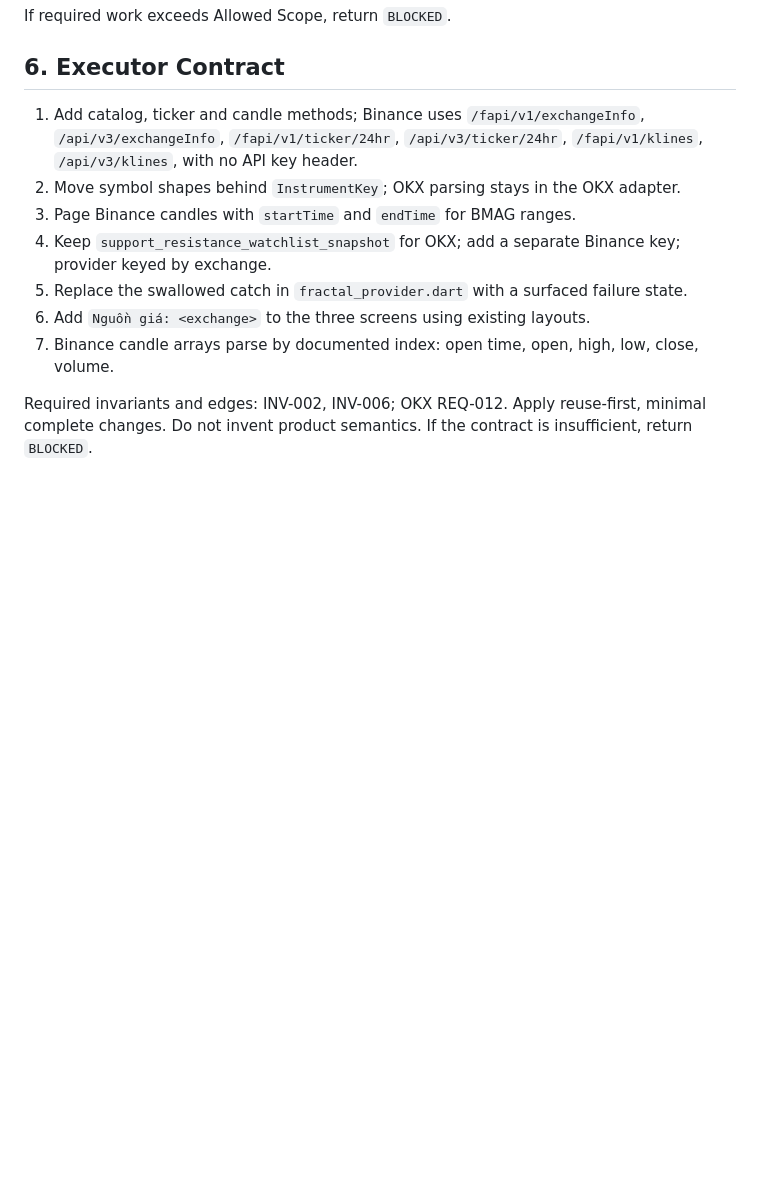
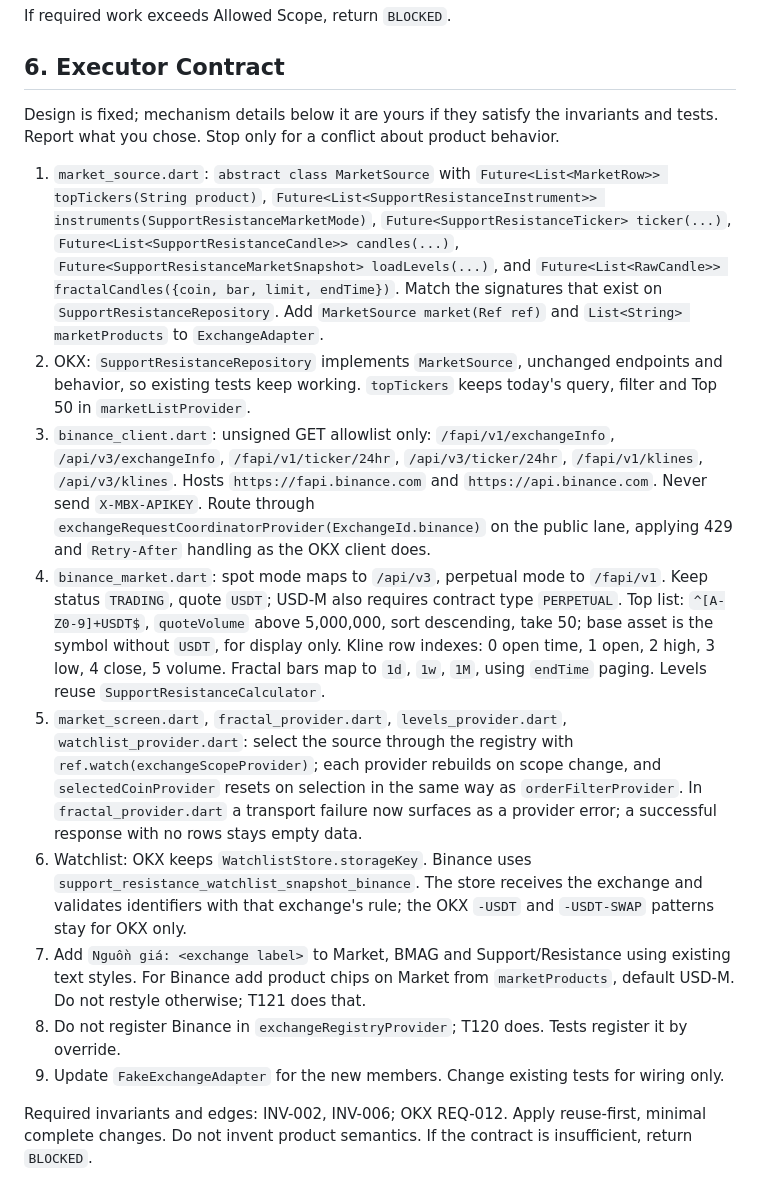
Before and after one commit to locnguyenhuu0024/trading_balance_f, a Markdown page: tasks/task_118_exchange_market_data.md, the part around one of its changes. GitHub-like rendering; blank space fills up the shorter version.

```diff
--- a/tasks/task_118_exchange_market_data.md
+++ b/tasks/task_118_exchange_market_data.md
@@ -60,13 +85,17 @@ If required work exceeds Allowed Scope, return `BLOCKED`.
 
 ## 6. Executor Contract
 
-1. Add catalog, ticker and candle methods; Binance uses `/fapi/v1/exchangeInfo`, `/api/v3/exchangeInfo`, `/fapi/v1/ticker/24hr`, `/api/v3/ticker/24hr`, `/fapi/v1/klines`, `/api/v3/klines`, with no API key header.
-2. Move symbol shapes behind `InstrumentKey`; OKX parsing stays in the OKX adapter.
-3. Page Binance candles with `startTime` and `endTime` for BMAG ranges.
-4. Keep `support_resistance_watchlist_snapshot` for OKX; add a separate Binance key; provider keyed by exchange.
-5. Replace the swallowed catch in `fractal_provider.dart` with a surfaced failure state.
-6. Add `Nguồn giá: <exchange>` to the three screens using existing layouts.
-7. Binance candle arrays parse by documented index: open time, open, high, low, close, volume.
+Design is fixed; mechanism details below it are yours if they satisfy the invariants and tests. Report what you chose. Stop only for a conflict about product behavior.
+
+1. `market_source.dart`: `abstract class MarketSource` with `Future<List<MarketRow>> topTickers(String product)`, `Future<List<SupportResistanceInstrument>> instruments(SupportResistanceMarketMode)`, `Future<SupportResistanceTicker> ticker(...)`, `Future<List<SupportResistanceCandle>> candles(...)`, `Future<SupportResistanceMarketSnapshot> loadLevels(...)`, and `Future<List<RawCandle>> fractalCandles({coin, bar, limit, endTime})`. Match the signatures that exist on `SupportResistanceRepository`. Add `MarketSource market(Ref ref)` and `List<String> marketProducts` to `ExchangeAdapter`.
+2. OKX: `SupportResistanceRepository` implements `MarketSource`, unchanged endpoints and behavior, so existing tests keep working. `topTickers` keeps today's query, filter and Top 50 in `marketListProvider`.
+3. `binance_client.dart`: unsigned GET allowlist only: `/fapi/v1/exchangeInfo`, `/api/v3/exchangeInfo`, `/fapi/v1/ticker/24hr`, `/api/v3/ticker/24hr`, `/fapi/v1/klines`, `/api/v3/klines`. Hosts `https://fapi.binance.com` and `https://api.binance.com`. Never send `X-MBX-APIKEY`. Route through `exchangeRequestCoordinatorProvider(ExchangeId.binance)` on the public lane, applying 429 and `Retry-After` handling as the OKX client does.
+4. `binance_market.dart`: spot mode maps to `/api/v3`, perpetual mode to `/fapi/v1`. Keep status `TRADING`, quote `USDT`; USD-M also requires contract type `PERPETUAL`. Top list: `^[A-Z0-9]+USDT$`, `quoteVolume` above 5,000,000, sort descending, take 50; base asset is the symbol without `USDT`, for display only. Kline row indexes: 0 open time, 1 open, 2 high, 3 low, 4 close, 5 volume. Fractal bars map to `1d`, `1w`, `1M`, using `endTime` paging. Levels reuse `SupportResistanceCalculator`.
+5. `market_screen.dart`, `fractal_provider.dart`, `levels_provider.dart`, `watchlist_provider.dart`: select the source through the registry with `ref.watch(exchangeScopeProvider)`; each provider rebuilds on scope change, and `selectedCoinProvider` resets on selection in the same way as `orderFilterProvider`. In `fractal_provider.dart` a transport failure now surfaces as a provider error; a successful response with no rows stays empty data.
+6. Watchlist: OKX keeps `WatchlistStore.storageKey`. Binance uses `support_resistance_watchlist_snapshot_binance`. The store receives the exchange and validates identifiers with that exchange's rule; the OKX `-USDT` and `-USDT-SWAP` patterns stay for OKX only.
+7. Add `Nguồn giá: <exchange label>` to Market, BMAG and Support/Resistance using existing text styles. For Binance add product chips on Market from `marketProducts`, default USD-M. Do not restyle otherwise; T121 does that.
+8. Do not register Binance in `exchangeRegistryProvider`; T120 does. Tests register it by override.
+9. Update `FakeExchangeAdapter` for the new members. Change existing tests for wiring only.
 
 Required invariants and edges: INV-002, INV-006; OKX REQ-012.
 Apply reuse-first, minimal complete changes. Do not invent product semantics. If the contract is insufficient, return `BLOCKED`.
```
Also changed, not shown: other parts of tasks/task_118_exchange_market_data.md (+35 -10 lines).
